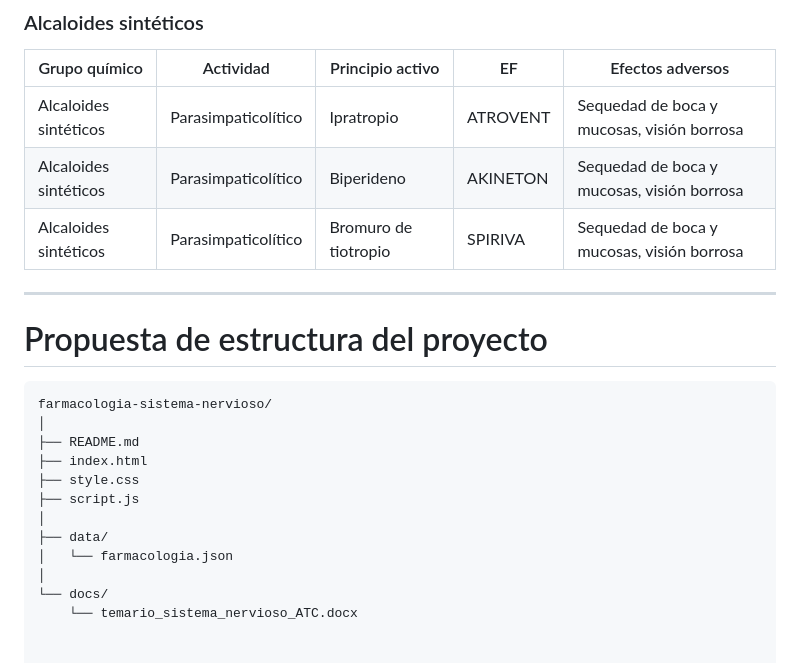
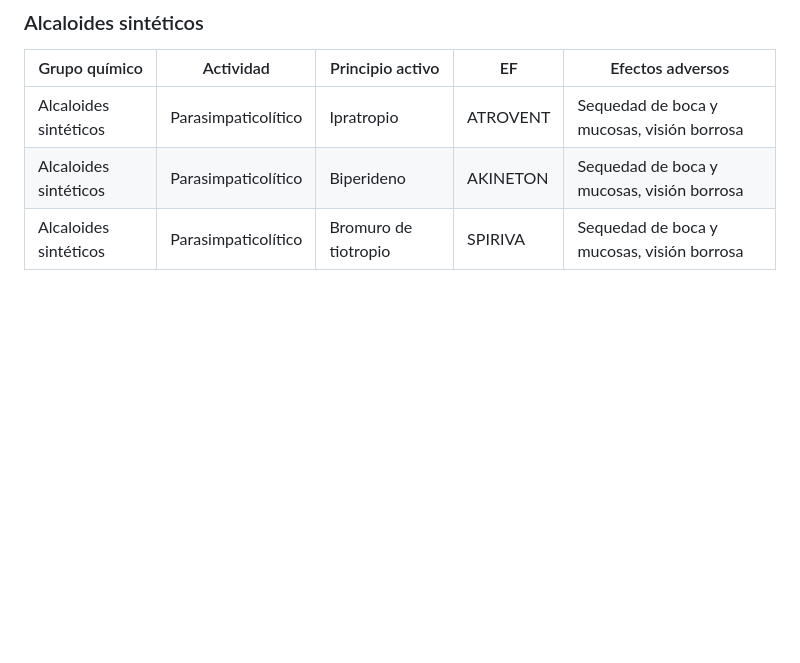
Before and after one commit to iruneoli/farmacologia-sistema-nervioso, a Markdown page: README.md, the part around the change. Rendered like a GitHub page; blank space fills up the shorter version.

````diff
--- a/README.md
+++ b/README.md
@@ -305,21 +305,3 @@ Producen midriasis, reducen las secreciones en general, evitan el mareo por movi
 | Alcaloides sintéticos | Parasimpaticolítico | Ipratropio | ATROVENT | Sequedad de boca y mucosas, visión borrosa |
 | Alcaloides sintéticos | Parasimpaticolítico | Biperideno | AKINETON | Sequedad de boca y mucosas, visión borrosa |
 | Alcaloides sintéticos | Parasimpaticolítico | Bromuro de tiotropio | SPIRIVA | Sequedad de boca y mucosas, visión borrosa |
-
----
-
-# Propuesta de estructura del proyecto
-
-```text
-farmacologia-sistema-nervioso/
-│
-├── README.md
-├── index.html
-├── style.css
-├── script.js
-│
-├── data/
-│   └── farmacologia.json
-│
-└── docs/
-    └── temario_sistema_nervioso_ATC.docx
````
